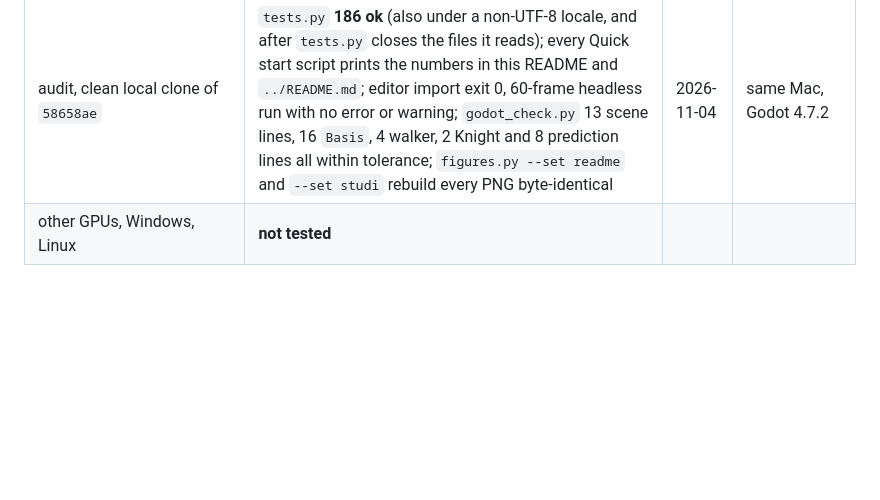
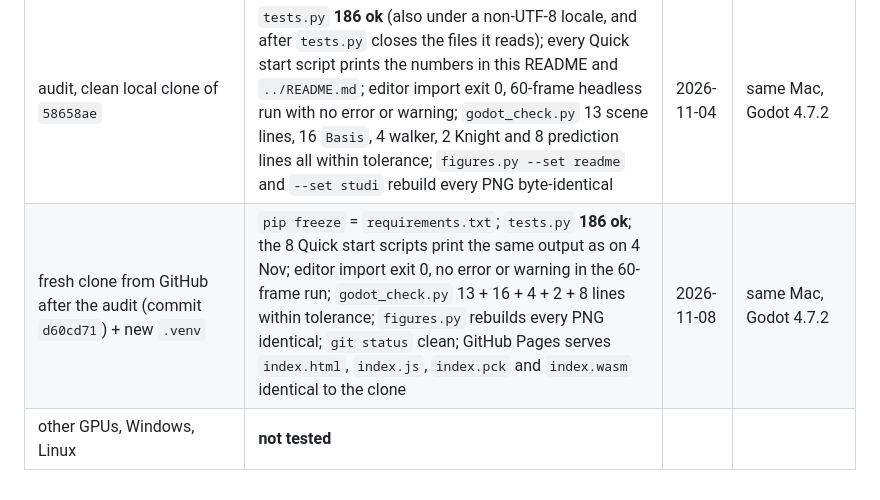
Before and after one commit to ZackyMaulana912/grafkom-pixel-to-reality, a Markdown page: Module4/Source/README.md, the part around the change. Rendered like a GitHub page; blank space fills up the shorter version.

Commit message:
Catat uji ulang Modul 4 dari clone GitHub setelah audit: 186 test lolos, semua angka Godot cocok, dan build Web di GitHub Pages sama persis dengan repo

```diff
--- a/Module4/Source/README.md
+++ b/Module4/Source/README.md
@@ -139,4 +139,5 @@ so it needs no cross-origin isolation headers.
 | periodic C2 cubic spline vs closed Catmull-Rom (2 Nov) | same 6 points: statue distance 0.5977..0.6003 m vs 0.5847..0.6003 m, speed max/min 1.011 vs 1.300, acceleration jump 0 vs 1.04 per segment^2, clearance 0.202 vs 0.215 m; regular 7-gon matches the eigenvector formula to 3e-16; 3 mutations caught; `tests.py` **186 ok**; Godot camera unchanged | 2026-11-02 | same Mac |
 | fresh clone from GitHub (commit `377dfa1`) + Pages | `tests.py` 177 ok, Godot import/run exit 0 with no error, 13 lines + `KNIGHT_WALK` + `KNIGHT_TURN` ok, `git status` clean; Pages: 4 build files identical to `377dfa1`, WebGL 2.0, no console error, 13 browser-console lines match Python. Today's commits (`8c436ed`, local clone): 186 ok | 2026-11-02 | same Mac, Chrome 156 headless |
 | audit, clean local clone of `58658ae` | `tests.py` **186 ok** (also under a non-UTF-8 locale, and after `tests.py` closes the files it reads); every Quick start script prints the numbers in this README and `../README.md`; editor import exit 0, 60-frame headless run with no error or warning; `godot_check.py` 13 scene lines, 16 `Basis`, 4 walker, 2 Knight and 8 prediction lines all within tolerance; `figures.py --set readme` and `--set studi` rebuild every PNG byte-identical | 2026-11-04 | same Mac, Godot 4.7.2 |
+| fresh clone from GitHub after the audit (commit `d60cd71`) + new `.venv` | `pip freeze` = `requirements.txt`; `tests.py` **186 ok**; the 8 Quick start scripts print the same output as on 4 Nov; editor import exit 0, no error or warning in the 60-frame run; `godot_check.py` 13 + 16 + 4 + 2 + 8 lines within tolerance; `figures.py` rebuilds every PNG identical; `git status` clean; GitHub Pages serves `index.html`, `index.js`, `index.pck` and `index.wasm` identical to the clone | 2026-11-08 | same Mac, Godot 4.7.2 |
 | other GPUs, Windows, Linux | **not tested** | | |
```
